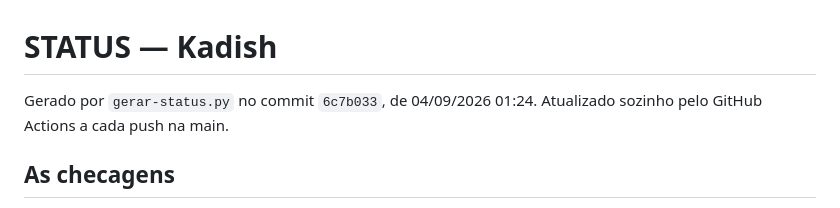
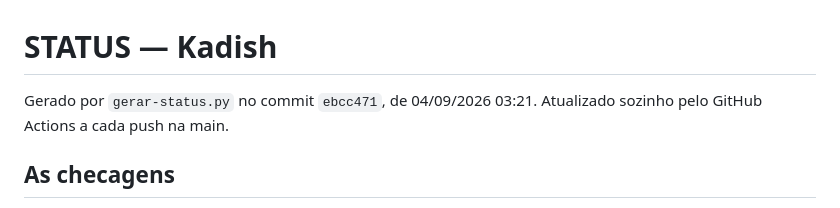
Before and after one commit to erezchalom-a18y/tefila-kadish, a Markdown page: STATUS.md, the part around the change. Rendered like a GitHub page.

Commit message:
STATUS.md (automatico)

```diff
--- a/STATUS.md
+++ b/STATUS.md
@@ -1,6 +1,6 @@
 # STATUS — Kadish
 
-Gerado por `gerar-status.py` no commit `6c7b033`, de 04/09/2026 01:24.
+Gerado por `gerar-status.py` no commit `ebcc471`, de 04/09/2026 03:21.
 Atualizado sozinho pelo GitHub Actions a cada push na main.
 
 ## As checagens
```
